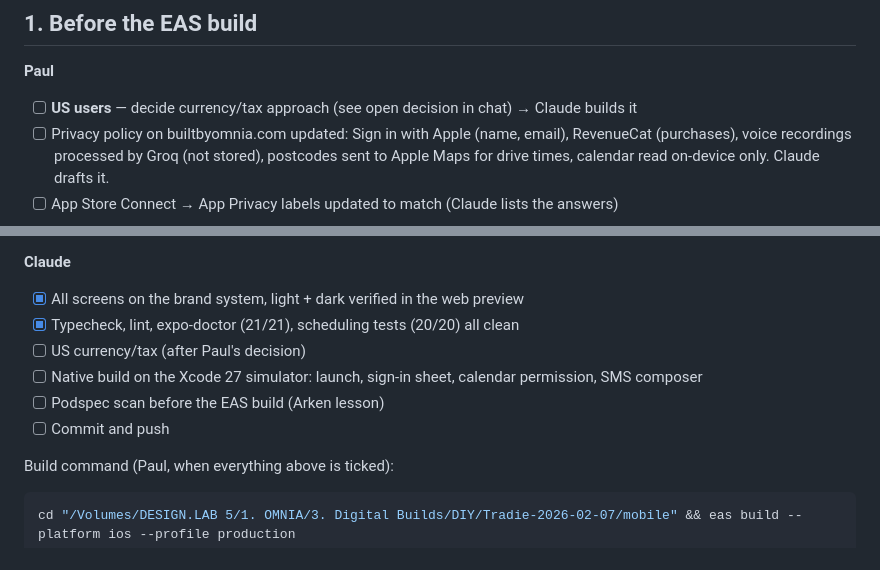
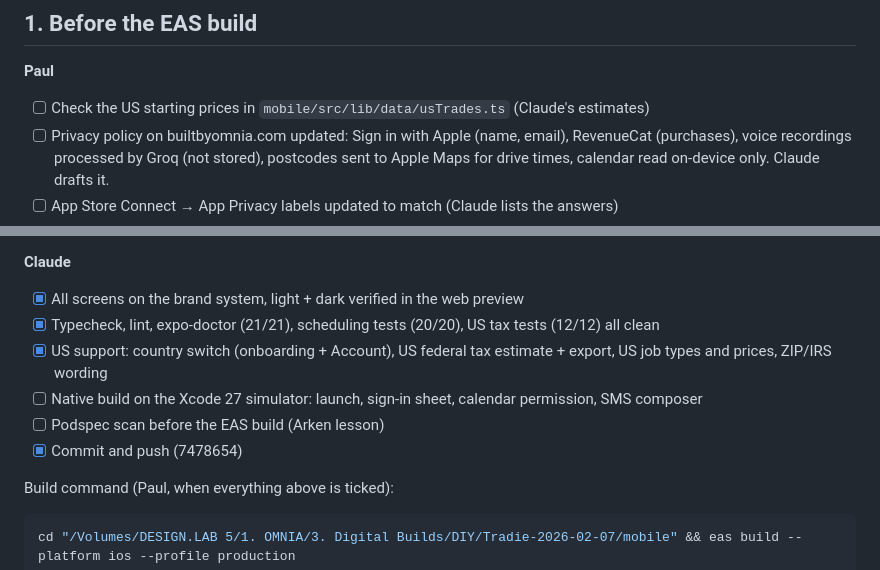
Before and after one commit to OmniaCollective/tradie-mobile, a Markdown page: Tradie-2026-02-07/release/v1.6.0.md, 2 parts joined by grey strips. GitHub-like rendering.

Commit message:
Release checklist: US support done, US prices to check
Co-Authored-By: Claude Opus 5.5 <noreply@anthropic.com>

```diff
--- a/Tradie-2026-02-07/release/v1.6.0.md
+++ b/Tradie-2026-02-07/release/v1.6.0.md
@@ -23,7 +23,7 @@ Status (6 Oct 2026): rebuilt on the approved brand system, with Sign in with App
 ## 1. Before the EAS build
 
 **Paul**
-- [ ] **US users** — decide currency/tax approach (see open decision in chat) → Claude builds it
+- [ ] Check the US starting prices in `mobile/src/lib/data/usTrades.ts` (Claude's estimates)
 - [ ] Privacy policy on builtbyomnia.com updated: Sign in with Apple (name, email), RevenueCat (purchases), voice recordings processed by Groq (not stored), postcodes sent to Apple Maps for drive times, calendar read on-device only. Claude drafts it.
 - [ ] App Store Connect → App Privacy labels updated to match (Claude lists the answers)
 - [ ] EAS: delete `EXPO_PUBLIC_GROQ_API_KEY` from the production environment (the app no longer uses it). Then `eas env:list --environment production` shows exactly `EXPO_PUBLIC_REVENUECAT_APPLE_KEY` and `EXPO_PUBLIC_REVENUECAT_TEST_KEY`.
@@ -42,11 +42,11 @@ Status (6 Oct 2026): rebuilt on the approved brand system, with Sign in with App
 
 **Claude**
 - [x] All screens on the brand system, light + dark verified in the web preview
-- [x] Typecheck, lint, expo-doctor (21/21), scheduling tests (20/20) all clean
-- [ ] US currency/tax (after Paul's decision)
+- [x] Typecheck, lint, expo-doctor (21/21), scheduling tests (20/20), US tax tests (12/12) all clean
+- [x] US support: country switch (onboarding + Account), US federal tax estimate + export, US job types and prices, ZIP/IRS wording
 - [ ] Native build on the Xcode 27 simulator: launch, sign-in sheet, calendar permission, SMS composer
 - [ ] Podspec scan before the EAS build (Arken lesson)
-- [ ] Commit and push
+- [x] Commit and push (7478654)
 
 Build command (Paul, when everything above is ticked):
 
```
